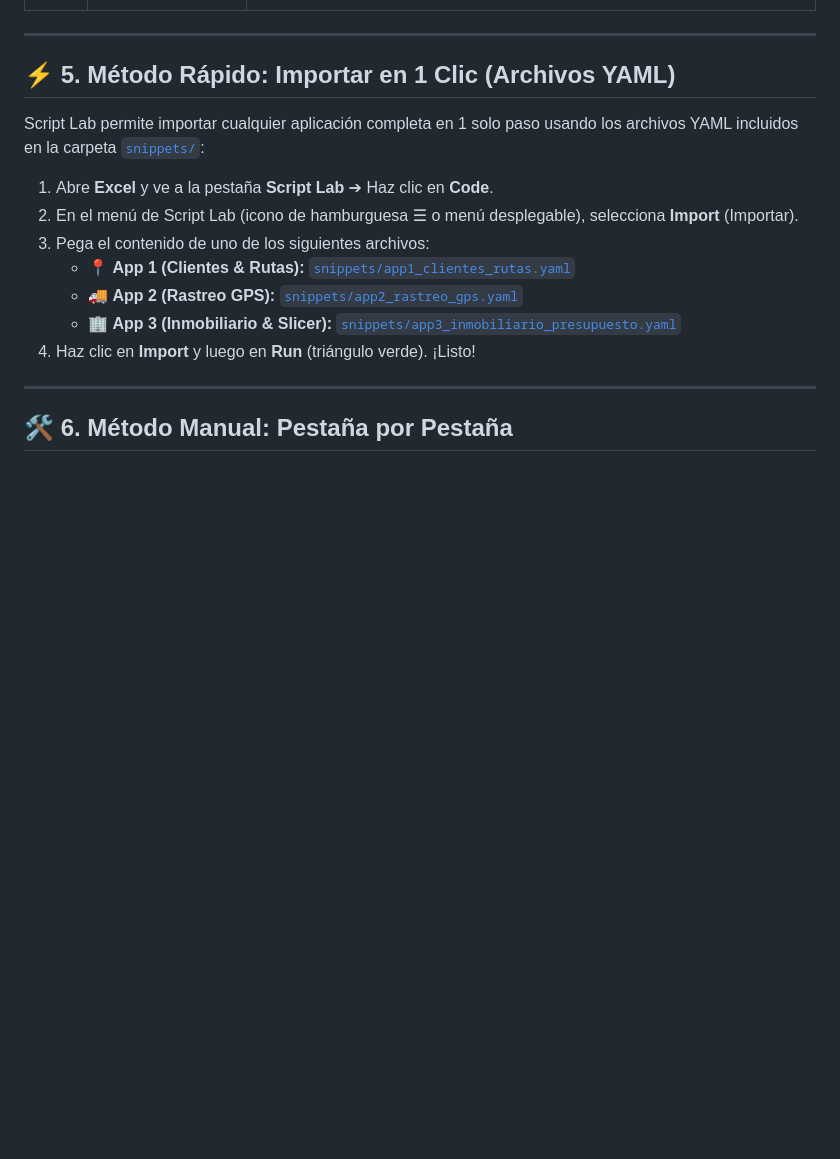
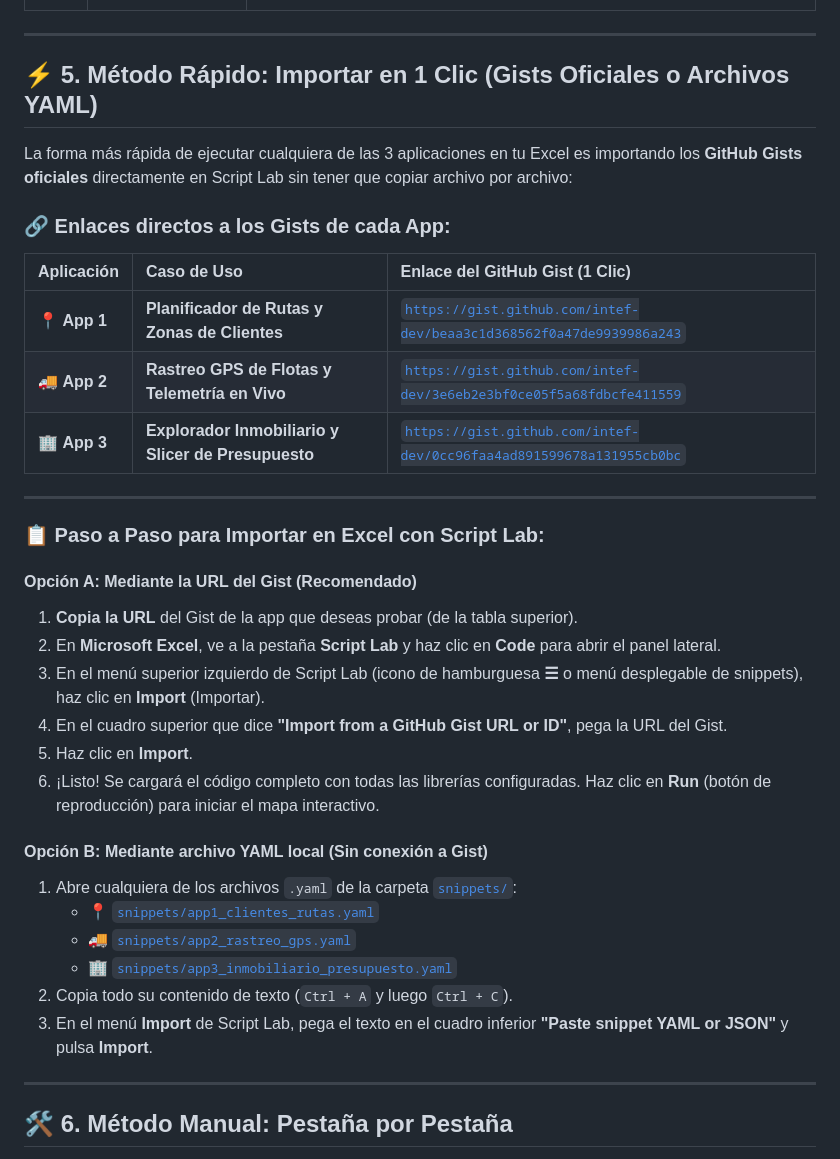
Before and after one commit to intef-dev/excel-mapas-interactivos, a Markdown page: README.md, the part around the change. Drawn GitHub-style; blank space fills up the shorter version.

```diff
--- a/README.md
+++ b/README.md
@@ -40,17 +40,37 @@ Si deseas descargar todos los archivos fuente, hojas de datos CSV y plantillas Y
 
 ---
 
-## ⚡ 5. Método Rápido: Importar en 1 Clic (Archivos YAML)
+## ⚡ 5. Método Rápido: Importar en 1 Clic (Gists Oficiales o Archivos YAML)
 
-Script Lab permite importar cualquier aplicación completa en 1 solo paso usando los archivos YAML incluidos en la carpeta [`snippets/`](./snippets/):
+La forma más rápida de ejecutar cualquiera de las 3 aplicaciones en tu Excel es importando los **GitHub Gists oficiales** directamente en Script Lab sin tener que copiar archivo por archivo:
 
-1. Abre **Excel** y ve a la pestaña **Script Lab** ➔ Haz clic en **Code**.
-2. En el menú de Script Lab (icono de hamburguesa ☰ o menú desplegable), selecciona **Import** (Importar).
-3. Pega el contenido de uno de los siguientes archivos:
-   - 📍 **App 1 (Clientes & Rutas):** [`snippets/app1_clientes_rutas.yaml`](./snippets/app1_clientes_rutas.yaml)
-   - 🚚 **App 2 (Rastreo GPS):** [`snippets/app2_rastreo_gps.yaml`](./snippets/app2_rastreo_gps.yaml)
-   - 🏢 **App 3 (Inmobiliario & Slicer):** [`snippets/app3_inmobiliario_presupuesto.yaml`](./snippets/app3_inmobiliario_presupuesto.yaml)
-4. Haz clic en **Import** y luego en **Run** (triángulo verde). ¡Listo!
+### 🔗 Enlaces directos a los Gists de cada App:
+
+| Aplicación | Caso de Uso | Enlace del GitHub Gist (1 Clic) |
+| :--- | :--- | :--- |
+| 📍 **App 1** | **Planificador de Rutas y Zonas de Clientes** | [`https://gist.github.com/intef-dev/beaa3c1d368562f0a47de9939986a243`](https://gist.github.com/intef-dev/beaa3c1d368562f0a47de9939986a243) |
+| 🚚 **App 2** | **Rastreo GPS de Flotas y Telemetría en Vivo** | [`https://gist.github.com/intef-dev/3e6eb2e3bf0ce05f5a68fdbcfe411559`](https://gist.github.com/intef-dev/3e6eb2e3bf0ce05f5a68fdbcfe411559) |
+| 🏢 **App 3** | **Explorador Inmobiliario y Slicer de Presupuesto** | [`https://gist.github.com/intef-dev/0cc96faa4ad891599678a131955cb0bc`](https://gist.github.com/intef-dev/0cc96faa4ad891599678a131955cb0bc) |
+
+---
+
+### 📋 Paso a Paso para Importar en Excel con Script Lab:
+
+#### Opción A: Mediante la URL del Gist (Recomendado)
+1. **Copia la URL** del Gist de la app que deseas probar (de la tabla superior).
+2. En **Microsoft Excel**, ve a la pestaña **Script Lab** y haz clic en **Code** para abrir el panel lateral.
+3. En el menú superior izquierdo de Script Lab (icono de hamburguesa **☰** o menú desplegable de snippets), haz clic en **Import** (Importar).
+4. En el cuadro superior que dice **"Import from a GitHub Gist URL or ID"**, pega la URL del Gist.
+5. Haz clic en **Import**.
+6. ¡Listo! Se cargará el código completo con todas las librerías configuradas. Haz clic en **Run** (botón de reproducción) para iniciar el mapa interactivo.
+
+#### Opción B: Mediante archivo YAML local (Sin conexión a Gist)
+1. Abre cualquiera de los archivos `.yaml` de la carpeta [`snippets/`](./snippets/):
+   - 📍 [`snippets/app1_clientes_rutas.yaml`](./snippets/app1_clientes_rutas.yaml)
+   - 🚚 [`snippets/app2_rastreo_gps.yaml`](./snippets/app2_rastreo_gps.yaml)
+   - 🏢 [`snippets/app3_inmobiliario_presupuesto.yaml`](./snippets/app3_inmobiliario_presupuesto.yaml)
+2. Copia todo su contenido de texto (`Ctrl + A` y luego `Ctrl + C`).
+3. En el menú **Import** de Script Lab, pega el texto en el cuadro inferior **"Paste snippet YAML or JSON"** y pulsa **Import**.
 
 ---
 
```
